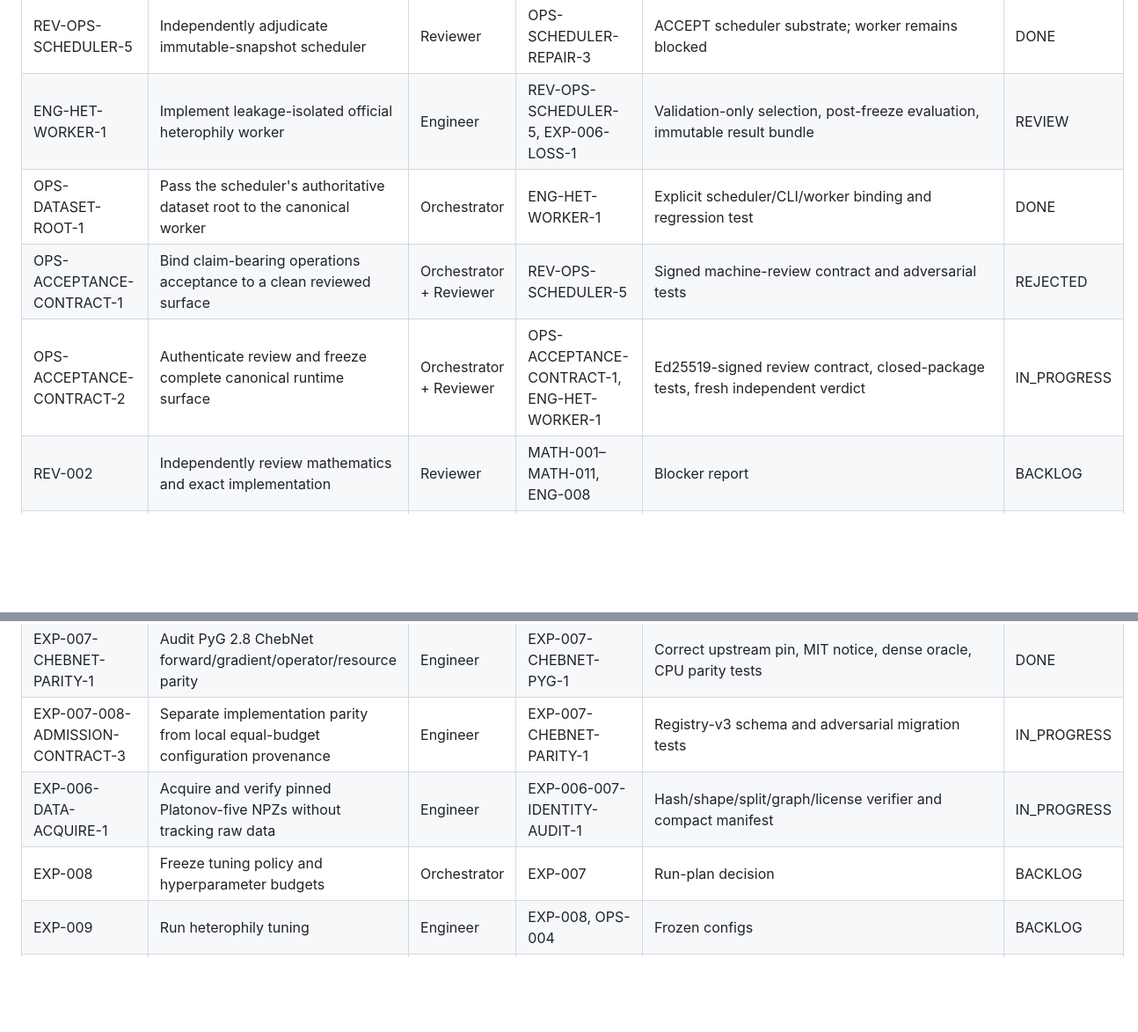
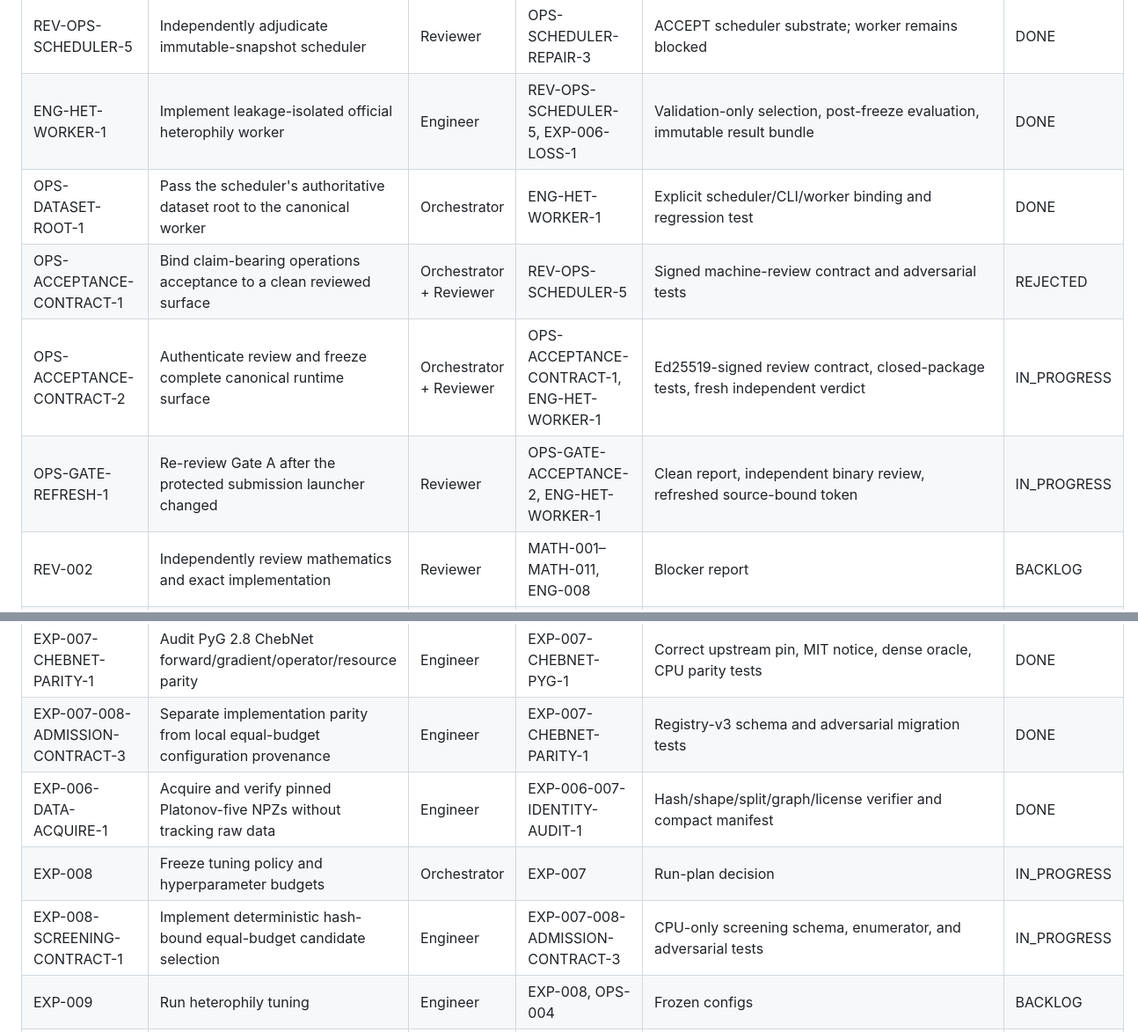
Before and after one commit to lorenzosimone25/GBDN, a Markdown page: sub_plans/09_EXECUTION_BOARD.md, 2 parts joined by grey strips. Shown at 88% size. GitHub-like rendering; blank space fills up the shorter version.

Commit message:
research(ops): advance verified infrastructure gates

```diff
--- a/sub_plans/09_EXECUTION_BOARD.md
+++ b/sub_plans/09_EXECUTION_BOARD.md
@@ -77,10 +77,11 @@ The orchestrator maintains this file. Agents may propose status changes in hando
 | REV-OPS-SCHEDULER-4 | Independently adjudicate narrow manifest/type repair | Reviewer | OPS-SCHEDULER-REPAIR-2 | REJECT: path-hash ABA race | REJECTED |
 | OPS-SCHEDULER-REPAIR-3 | Evaluate one immutable manifest-bound prediction byte snapshot | Orchestrator | REV-OPS-SCHEDULER-4 | ABA-safe byte evaluator and frozen witness | DONE |
 | REV-OPS-SCHEDULER-5 | Independently adjudicate immutable-snapshot scheduler | Reviewer | OPS-SCHEDULER-REPAIR-3 | ACCEPT scheduler substrate; worker remains blocked | DONE |
-| ENG-HET-WORKER-1 | Implement leakage-isolated official heterophily worker | Engineer | REV-OPS-SCHEDULER-5, EXP-006-LOSS-1 | Validation-only selection, post-freeze evaluation, immutable result bundle | REVIEW |
+| ENG-HET-WORKER-1 | Implement leakage-isolated official heterophily worker | Engineer | REV-OPS-SCHEDULER-5, EXP-006-LOSS-1 | Validation-only selection, post-freeze evaluation, immutable result bundle | DONE |
 | OPS-DATASET-ROOT-1 | Pass the scheduler's authoritative dataset root to the canonical worker | Orchestrator | ENG-HET-WORKER-1 | Explicit scheduler/CLI/worker binding and regression test | DONE |
 | OPS-ACCEPTANCE-CONTRACT-1 | Bind claim-bearing operations acceptance to a clean reviewed surface | Orchestrator + Reviewer | REV-OPS-SCHEDULER-5 | Signed machine-review contract and adversarial tests | REJECTED |
 | OPS-ACCEPTANCE-CONTRACT-2 | Authenticate review and freeze complete canonical runtime surface | Orchestrator + Reviewer | OPS-ACCEPTANCE-CONTRACT-1, ENG-HET-WORKER-1 | Ed25519-signed review contract, closed-package tests, fresh independent verdict | IN_PROGRESS |
+| OPS-GATE-REFRESH-1 | Re-review Gate A after the protected submission launcher changed | Reviewer | OPS-GATE-ACCEPTANCE-2, ENG-HET-WORKER-1 | Clean report, independent binary review, refreshed source-bound token | IN_PROGRESS |
 | REV-002 | Independently review mathematics and exact implementation | Reviewer | MATH-001–MATH-011, ENG-008 | Blocker report | BACKLOG |
 | OPS-001 | Implement submission CLI and run identity | Engineer | ENG-008 | `run_submission.py` | BACKLOG |
 | OPS-002 | Implement artifact schema and verifier | Engineer | OPS-001 | Artifact and verification tests | BACKLOG |
@@ -104,9 +105,10 @@ The orchestrator maintains this file. Agents may propose status changes in hando
 | EXP-007 | Verify primary heterophily baselines | Engineer | EXP-006 | `VERIFIED` registry entries | BACKLOG |
 | EXP-007-CHEBNET-PYG-1 | Implement licensed PyG ChebNet adapter and independent dense recurrence/resource checks | Orchestrator | EXP-007-008-ADMISSION-CONTRACT-2 | Unadmitted canonical adapter, tests, and provenance boundary | DONE |
 | EXP-007-CHEBNET-PARITY-1 | Audit PyG 2.8 ChebNet forward/gradient/operator/resource parity | Engineer | EXP-007-CHEBNET-PYG-1 | Correct upstream pin, MIT notice, dense oracle, CPU parity tests | DONE |
-| EXP-007-008-ADMISSION-CONTRACT-3 | Separate implementation parity from local equal-budget configuration provenance | Engineer | EXP-007-CHEBNET-PARITY-1 | Registry-v3 schema and adversarial migration tests | IN_PROGRESS |
-| EXP-006-DATA-ACQUIRE-1 | Acquire and verify pinned Platonov-five NPZs without tracking raw data | Engineer | EXP-006-007-IDENTITY-AUDIT-1 | Hash/shape/split/graph/license verifier and compact manifest | IN_PROGRESS |
-| EXP-008 | Freeze tuning policy and hyperparameter budgets | Orchestrator | EXP-007 | Run-plan decision | BACKLOG |
+| EXP-007-008-ADMISSION-CONTRACT-3 | Separate implementation parity from local equal-budget configuration provenance | Engineer | EXP-007-CHEBNET-PARITY-1 | Registry-v3 schema and adversarial migration tests | DONE |
+| EXP-006-DATA-ACQUIRE-1 | Acquire and verify pinned Platonov-five NPZs without tracking raw data | Engineer | EXP-006-007-IDENTITY-AUDIT-1 | Hash/shape/split/graph/license verifier and compact manifest | DONE |
+| EXP-008 | Freeze tuning policy and hyperparameter budgets | Orchestrator | EXP-007 | Run-plan decision | IN_PROGRESS |
+| EXP-008-SCREENING-CONTRACT-1 | Implement deterministic hash-bound equal-budget candidate selection | Engineer | EXP-007-008-ADMISSION-CONTRACT-3 | CPU-only screening schema, enumerator, and adversarial tests | IN_PROGRESS |
 | EXP-009 | Run heterophily tuning | Engineer | EXP-008, OPS-004 | Frozen configs | BACKLOG |
 | EXP-010 | Run all-split, multi-seed heterophily confirmation | Engineer | EXP-009 | Primary artifacts | BACKLOG |
 | EXP-011 | Aggregate split-level statistics and compute | Engineer | EXP-010 | Primary tables/tests | BACKLOG |
```
